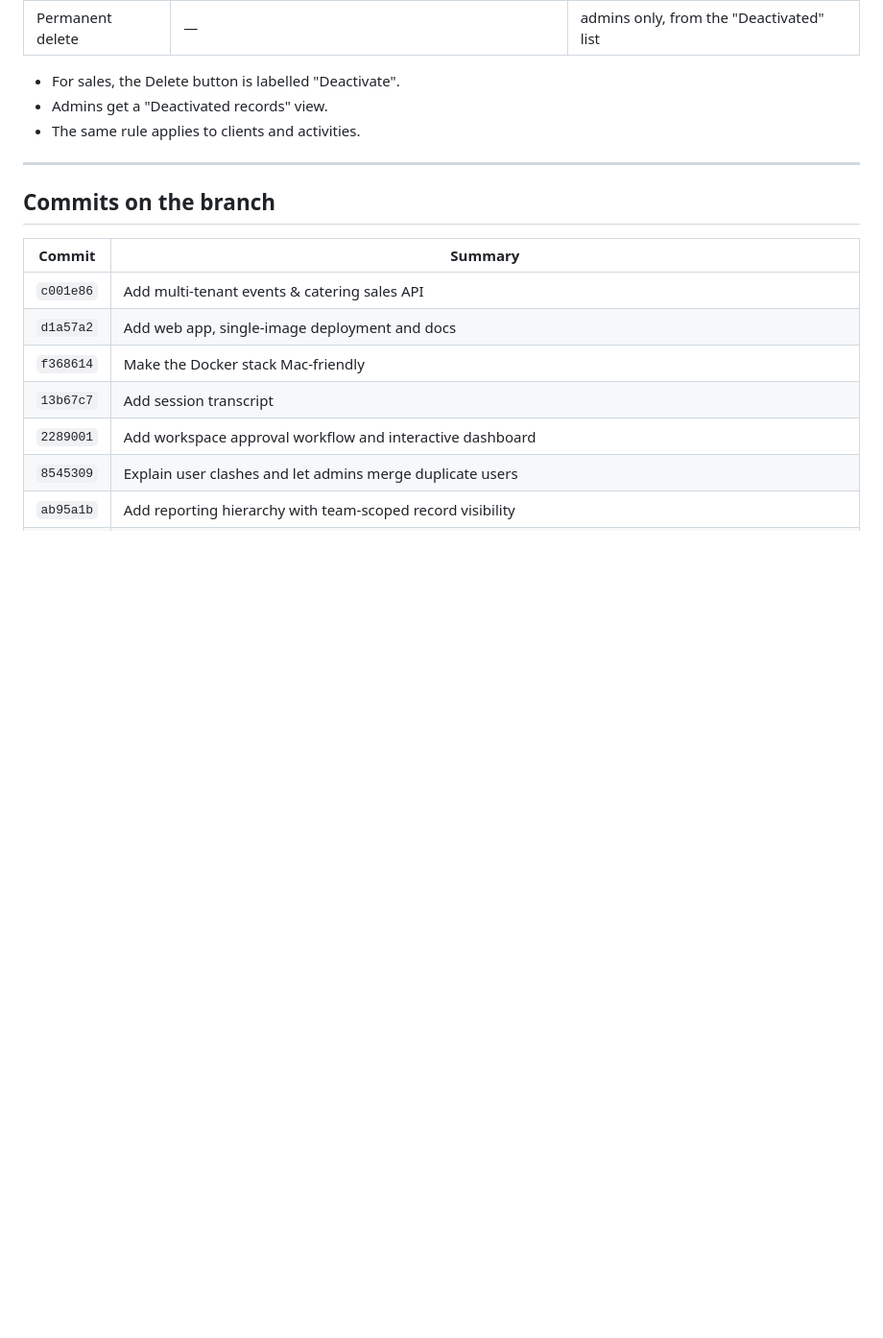
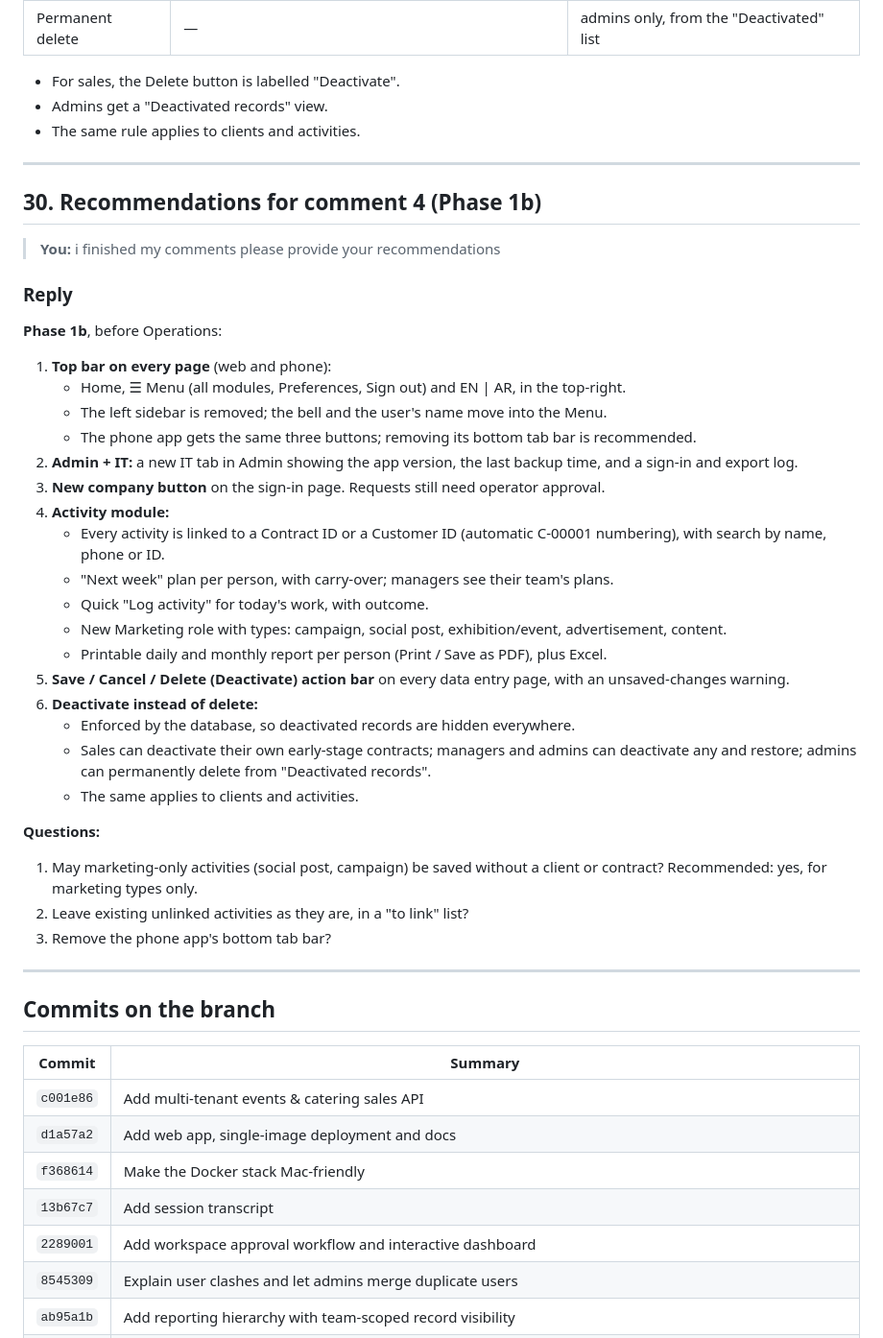
Before and after one commit to AlaaOpsAi/SaaSERP, a Markdown page: docs/session-transcript.md, the part around the change. Shown at 96% size. Rendered like a GitHub page; blank space fills up the shorter version.

Commit message:
Session transcript: recommendations for comment 4 (Phase 1b)
Co-Authored-By: Claude Opus 5.5 <noreply@anthropic.com>
Claude-Session: https://claude.ai/code/session_01J5QfEmi7ZqmB3PNmHjSgWC

```diff
--- a/docs/session-transcript.md
+++ b/docs/session-transcript.md
@@ -1403,6 +1403,39 @@ Noted as comment #4; no code changes until "i finished my comments please provid
 
 ---
 
+## 30. Recommendations for comment 4 (Phase 1b)
+
+> **You:** i finished my comments please provide your recommendations
+
+### Reply
+
+**Phase 1b**, before Operations:
+
+1. **Top bar on every page** (web and phone):
+   - Home, ☰ Menu (all modules, Preferences, Sign out) and EN | AR, in the top-right.
+   - The left sidebar is removed; the bell and the user's name move into the Menu.
+   - The phone app gets the same three buttons; removing its bottom tab bar is recommended.
+2. **Admin + IT:** a new IT tab in Admin showing the app version, the last backup time, and a sign-in and export log.
+3. **New company button** on the sign-in page. Requests still need operator approval.
+4. **Activity module:**
+   - Every activity is linked to a Contract ID or a Customer ID (automatic C-00001 numbering), with search by name, phone or ID.
+   - "Next week" plan per person, with carry-over; managers see their team's plans.
+   - Quick "Log activity" for today's work, with outcome.
+   - New Marketing role with types: campaign, social post, exhibition/event, advertisement, content.
+   - Printable daily and monthly report per person (Print / Save as PDF), plus Excel.
+5. **Save / Cancel / Delete (Deactivate) action bar** on every data entry page, with an unsaved-changes warning.
+6. **Deactivate instead of delete:**
+   - Enforced by the database, so deactivated records are hidden everywhere.
+   - Sales can deactivate their own early-stage contracts; managers and admins can deactivate any and restore; admins can permanently delete from "Deactivated records".
+   - The same applies to clients and activities.
+
+**Questions:**
+1. May marketing-only activities (social post, campaign) be saved without a client or contract? Recommended: yes, for marketing types only.
+2. Leave existing unlinked activities as they are, in a "to link" list?
+3. Remove the phone app's bottom tab bar?
+
+---
+
 ## Commits on the branch
 
 | Commit | Summary |
```
